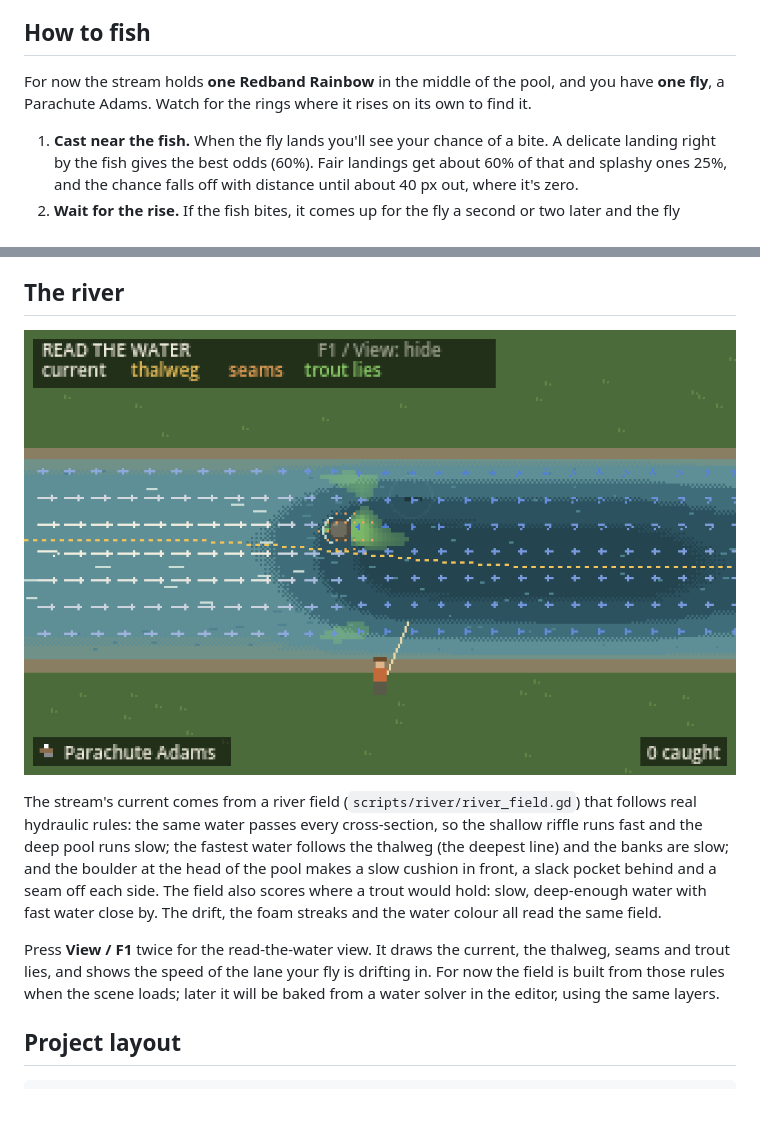
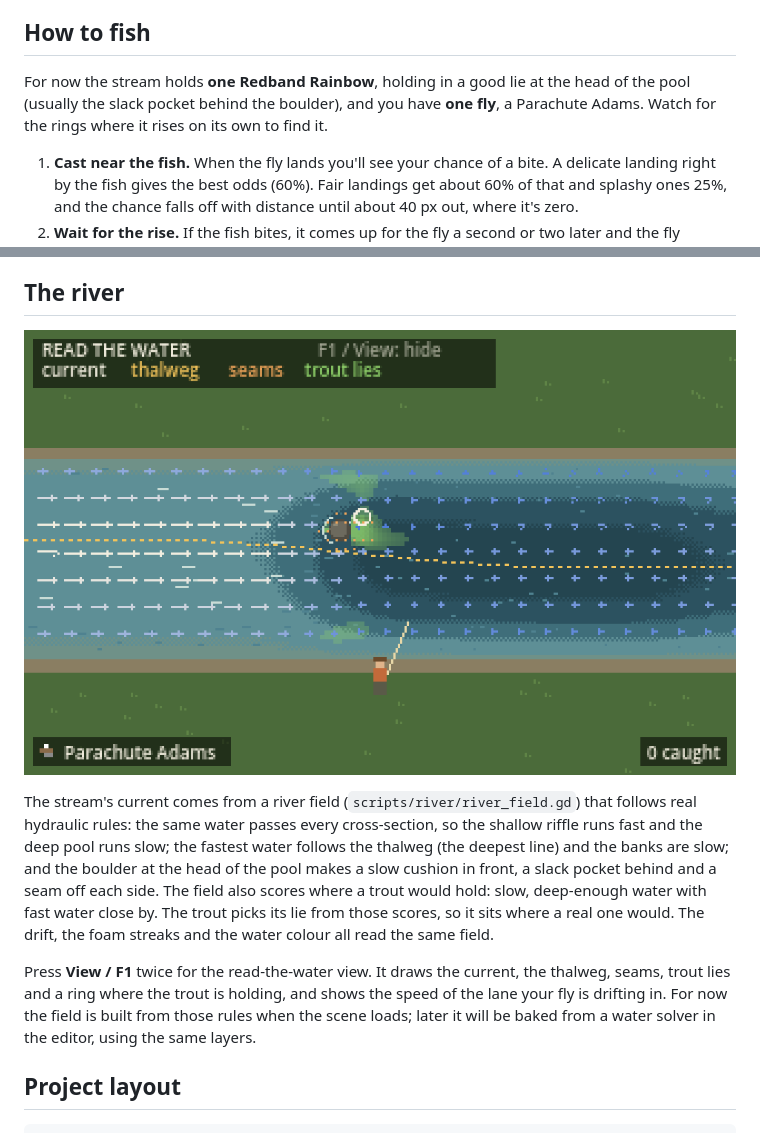
Before and after one commit to travernorm/Lodge, a Markdown page: README.md, 2 parts joined by grey strips. Drawn GitHub-style; pictures changed too: docs/screenshots/read-the-water.png; blank space fills up the shorter version.

Commit message:
Trout pick their lie from the river field
Fish now hold in a cell of the river's lie map inside their species area,
weighted toward the best lies, and fall back to any spot in the area when
there is no good water. The redband now sits in the boulder pocket at the
pool head. The read-the-water view rings where each trout is holding.

Co-Authored-By: Claude Opus 5.5 <noreply@anthropic.com>
Claude-Session: https://claude.ai/code/session_011A7L2oiHgVY4F9fXAin49G

```diff
--- a/README.md
+++ b/README.md
@@ -33,7 +33,7 @@ The longer the line, the longer each stroke needs, just like a real cast. Stroke
 
 ## How to fish
 
-For now the stream holds **one Redband Rainbow** in the middle of the pool, and you have **one fly**, a Parachute Adams. Watch for the rings where it rises on its own to find it.
+For now the stream holds **one Redband Rainbow**, holding in a good lie at the head of the pool (usually the slack pocket behind the boulder), and you have **one fly**, a Parachute Adams. Watch for the rings where it rises on its own to find it.
 
 1. **Cast near the fish.** When the fly lands you'll see your chance of a bite. A delicate landing right by the fish gives the best odds (60%). Fair landings get about 60% of that and splashy ones 25%, and the chance falls off with distance until about 40 px out, where it's zero.
 2. **Wait for the rise.** If the fish bites, it comes up for the fly a second or two later and the fly disappears.
@@ -65,9 +65,9 @@ The debug views start hidden. The first press opens the controller view and give
 
 ![Read-the-water debug view: current arrows, the thalweg, seams and trout lies around the boulder](docs/screenshots/read-the-water.png)
 
-The stream's current comes from a river field (`scripts/river/river_field.gd`) that follows real hydraulic rules: the same water passes every cross-section, so the shallow riffle runs fast and the deep pool runs slow; the fastest water follows the thalweg (the deepest line) and the banks are slow; and the boulder at the head of the pool makes a slow cushion in front, a slack pocket behind and a seam off each side. The field also scores where a trout would hold: slow, deep-enough water with fast water close by. The drift, the foam streaks and the water colour all read the same field.
+The stream's current comes from a river field (`scripts/river/river_field.gd`) that follows real hydraulic rules: the same water passes every cross-section, so the shallow riffle runs fast and the deep pool runs slow; the fastest water follows the thalweg (the deepest line) and the banks are slow; and the boulder at the head of the pool makes a slow cushion in front, a slack pocket behind and a seam off each side. The field also scores where a trout would hold: slow, deep-enough water with fast water close by. The trout picks its lie from those scores, so it sits where a real one would. The drift, the foam streaks and the water colour all read the same field.
 
-Press **View / F1** twice for the read-the-water view. It draws the current, the thalweg, seams and trout lies, and shows the speed of the lane your fly is drifting in. For now the field is built from those rules when the scene loads; later it will be baked from a water solver in the editor, using the same layers.
+Press **View / F1** twice for the read-the-water view. It draws the current, the thalweg, seams, trout lies and a ring where the trout is holding, and shows the speed of the lane your fly is drifting in. For now the field is built from those rules when the scene loads; later it will be baked from a water solver in the editor, using the same layers.
 
 ## Project layout
 
```
Also changed, not shown: 6 other files.
